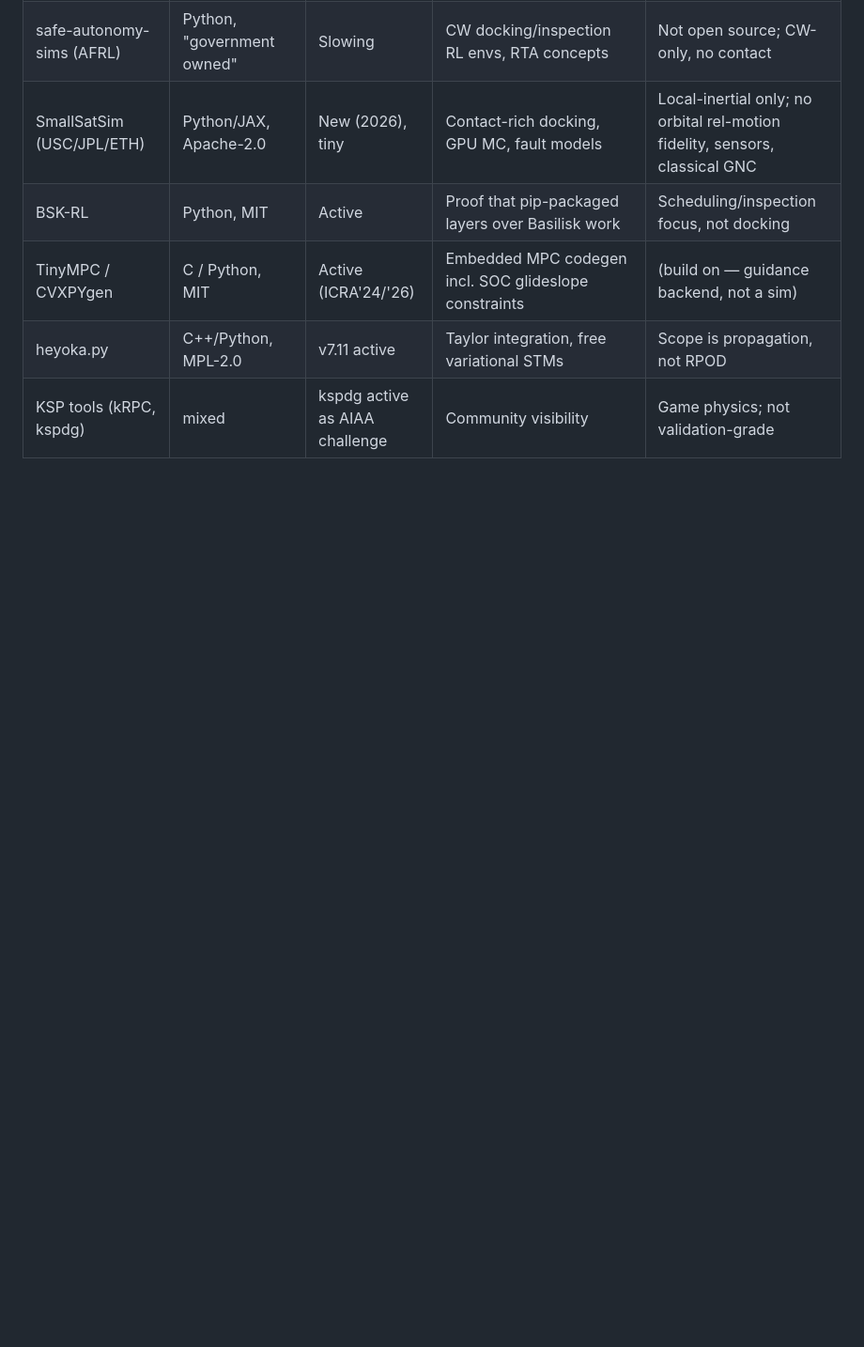
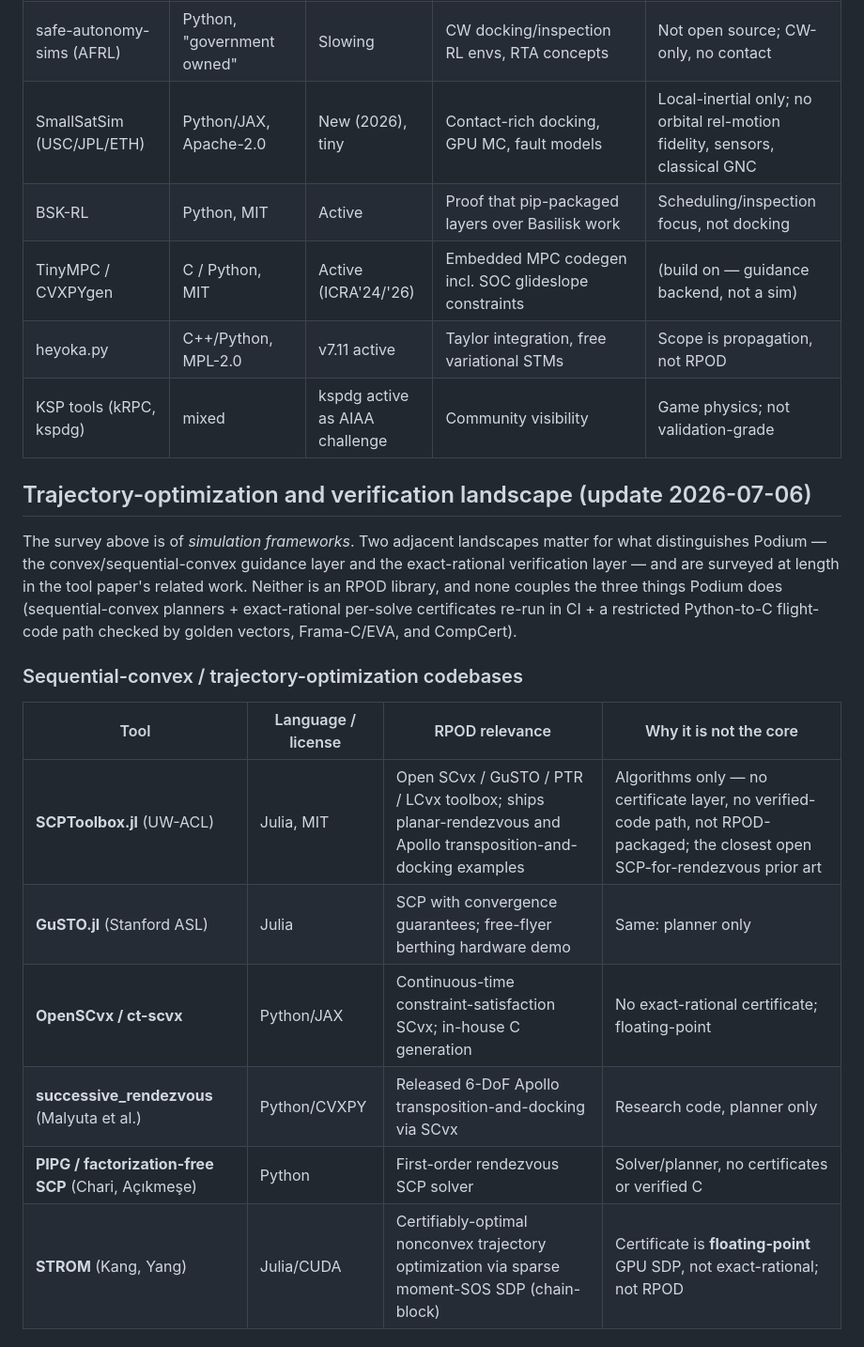
Before and after one commit to adi-oltean/podium, a Markdown page: docs/comparative-analysis.md, the part around one of its changes. Shown at 94% size. Drawn GitHub-style; blank space fills up the shorter version.

```diff
--- a/docs/comparative-analysis.md
+++ b/docs/comparative-analysis.md
@@ -121,3 +121,25 @@ simulation frameworks.
 | TinyMPC / CVXPYgen | C / Python, MIT | Active (ICRA'24/'26) | Embedded MPC codegen incl. SOC glideslope constraints | (build on — guidance backend, not a sim) |
 | heyoka.py | C++/Python, MPL-2.0 | v7.11 active | Taylor integration, free variational STMs | Scope is propagation, not RPOD |
 | KSP tools (kRPC, kspdg) | mixed | kspdg active as AIAA challenge | Community visibility | Game physics; not validation-grade |
+
+## Trajectory-optimization and verification landscape (update 2026-07-06)
+
+The survey above is of *simulation frameworks*. Two adjacent landscapes matter
+for what distinguishes Podium — the convex/sequential-convex guidance layer and
+the exact-rational verification layer — and are surveyed at length in the tool
+paper's related work. Neither is an RPOD library, and none couples the three
+things Podium does (sequential-convex planners + exact-rational per-solve
+certificates re-run in CI + a restricted Python-to-C flight-code path checked by
+golden vectors, Frama-C/EVA, and CompCert).
+
+### Sequential-convex / trajectory-optimization codebases
+
+| Tool | Language / license | RPOD relevance | Why it is not the core |
+|---|---|---|---|
+| **SCPToolbox.jl** (UW-ACL) | Julia, MIT | Open SCvx / GuSTO / PTR / LCvx toolbox; ships planar-rendezvous and Apollo transposition-and-docking examples | Algorithms only — no certificate layer, no verified-code path, not RPOD-packaged; the closest open SCP-for-rendezvous prior art |
+| **GuSTO.jl** (Stanford ASL) | Julia | SCP with convergence guarantees; free-flyer berthing hardware demo | Same: planner only |
+| **OpenSCvx / ct-scvx** | Python/JAX | Continuous-time constraint-satisfaction SCvx; in-house C generation | No exact-rational certificate; floating-point |
+| **successive\_rendezvous** (Malyuta et al.) | Python/CVXPY | Released 6-DoF Apollo transposition-and-docking via SCvx | Research code, planner only |
+| **PIPG / factorization-free SCP** (Chari, Açıkmeşe) | Python | First-order rendezvous SCP solver | Solver/planner, no certificates or verified C |
+| **STROM** (Kang, Yang) | Julia/CUDA | Certifiably-optimal nonconvex trajectory optimization via sparse moment-SOS SDP (chain-block) | Certificate is **floating-point** GPU SDP, not exact-rational; not RPOD |
+
```
Also changed, not shown: other parts of docs/comparative-analysis.md (+18 -0 lines).
